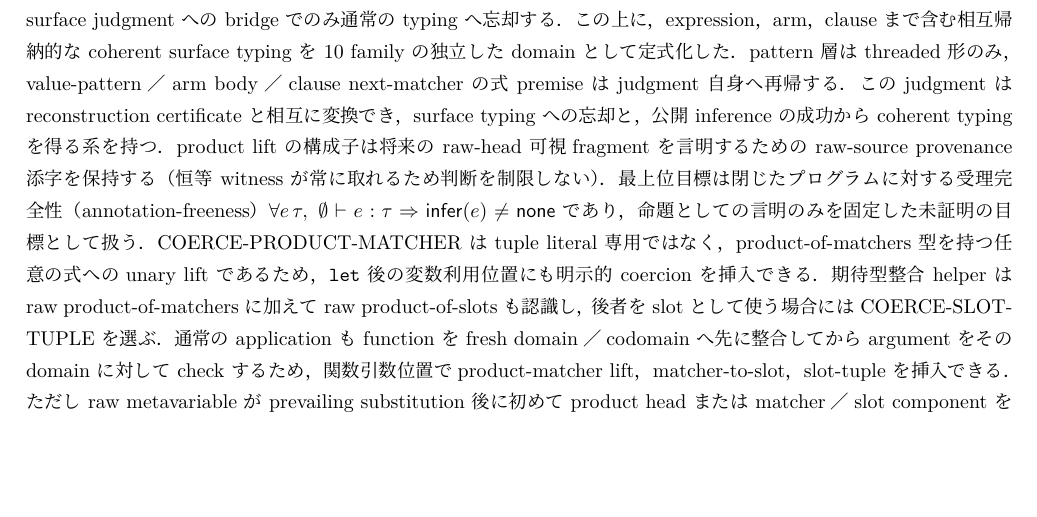
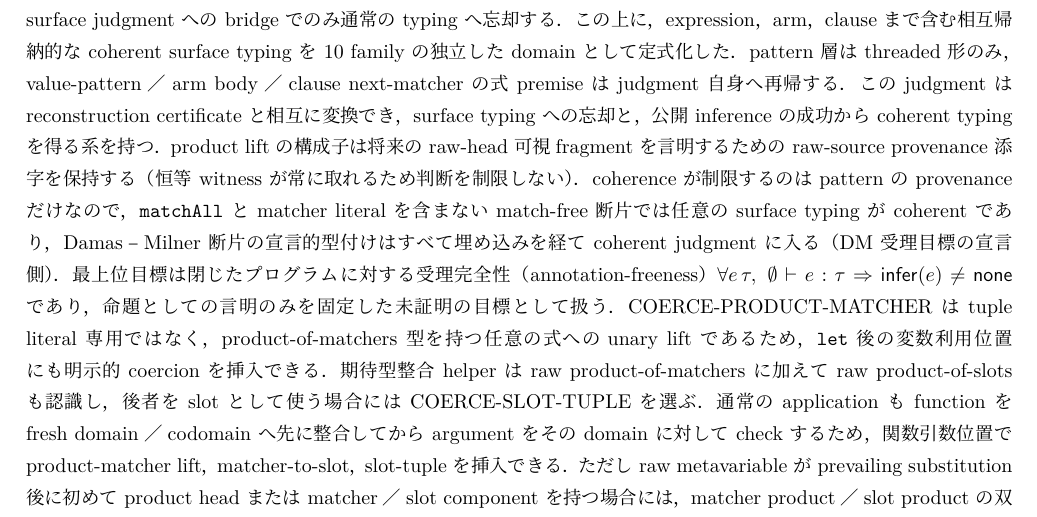
Before and after one commit to egison/type-pm-mech, a LaTeX document (tex/main.tex): part of page 15 of 15, cut so that both start at the same text, the shorter picture padded with empty space. Compiled offline with LuaLaTeX.

Commit message:
Prove the match-free fragment coherent and embed all DM typings

```diff
--- a/tex/main.tex
+++ b/tex/main.tex
@@ -1377,7 +1377,10 @@ pattern 層は threaded 形のみ，value-pattern／arm body／clause next-match
 再帰する．この judgment は reconstruction certificate と相互に変換でき，surface typing への忘却と，
 公開 inference の成功から coherent typing を得る系を持つ．product lift の構成子は将来の raw-head 可視
 fragment を言明するための raw-source provenance 添字を保持する（恒等 witness が常に取れるため判断を
-制限しない）．最上位目標は閉じたプログラムに対する受理完全性（annotation-freeness）
+制限しない）．coherence が制限するのは pattern の provenance だけなので，$\mathtt{matchAll}$ と matcher literal を
+含まない match-free 断片では任意の surface typing が coherent であり，Damas–Milner 断片の宣言的
+型付けはすべて埋め込みを経て coherent judgment に入る（DM 受理目標の宣言側）．
+最上位目標は閉じたプログラムに対する受理完全性（annotation-freeness）
 $\forall e\,\tau,\ \emptyset \vdash e : \tau \Rightarrow \mathsf{infer}(e) \neq \mathsf{none}$ であり，
 命題としての言明のみを固定した未証明の目標として扱う．
 COERCE-PRODUCT-MATCHER は tuple literal 専用ではなく，product-of-matchers 型を持つ任意の式への
```
Also changed, not shown: CLAUDE.md (+3 -1 lines), README.md, tex/type-pm-mech.pdf, 1 other file.
